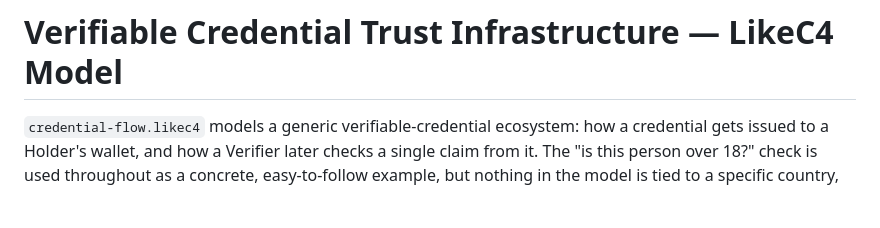
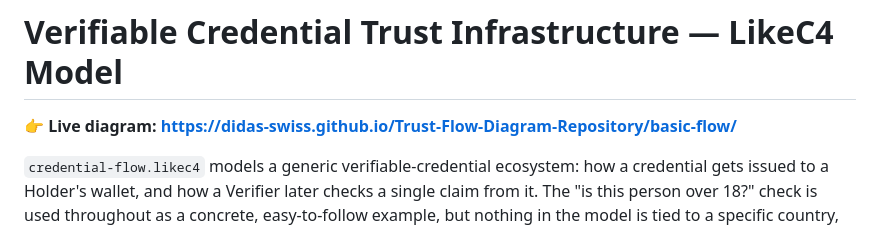
Before and after one commit to DIDAS-swiss/Trust-Flow-Diagram-Repository, a Markdown page: basic-flow/README.md, the part around the change. Rendered like a GitHub page; blank space fills up the shorter version.

Commit message:
readme of basic flow

```diff
--- a/basic-flow/README.md
+++ b/basic-flow/README.md
@@ -1,4 +1,6 @@
 # Verifiable Credential Trust Infrastructure — LikeC4 Model
+
+**👉 Live diagram: https://didas-swiss.github.io/Trust-Flow-Diagram-Repository/basic-flow/**
 
 `credential-flow.likec4` models a generic verifiable-credential ecosystem: how a credential gets issued to a Holder's wallet, and how a Verifier later checks a single claim from it. The "is this person over 18?" check is used throughout as a concrete, easy-to-follow example, but nothing in the model is tied to a specific country, document, or standard body — the same shape works for a diploma, a professional license, a membership card, or any other verifiable credential.
 
```
